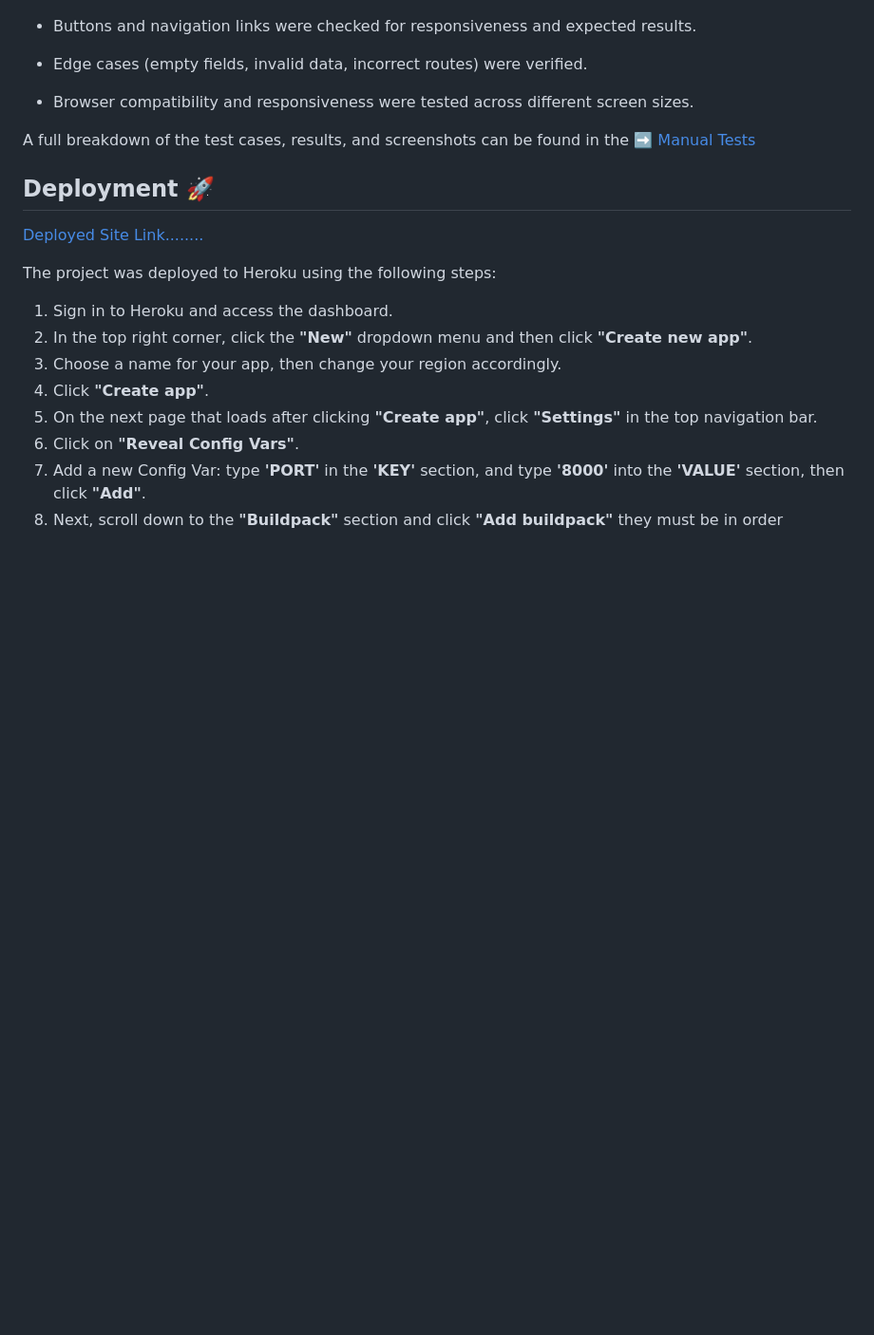
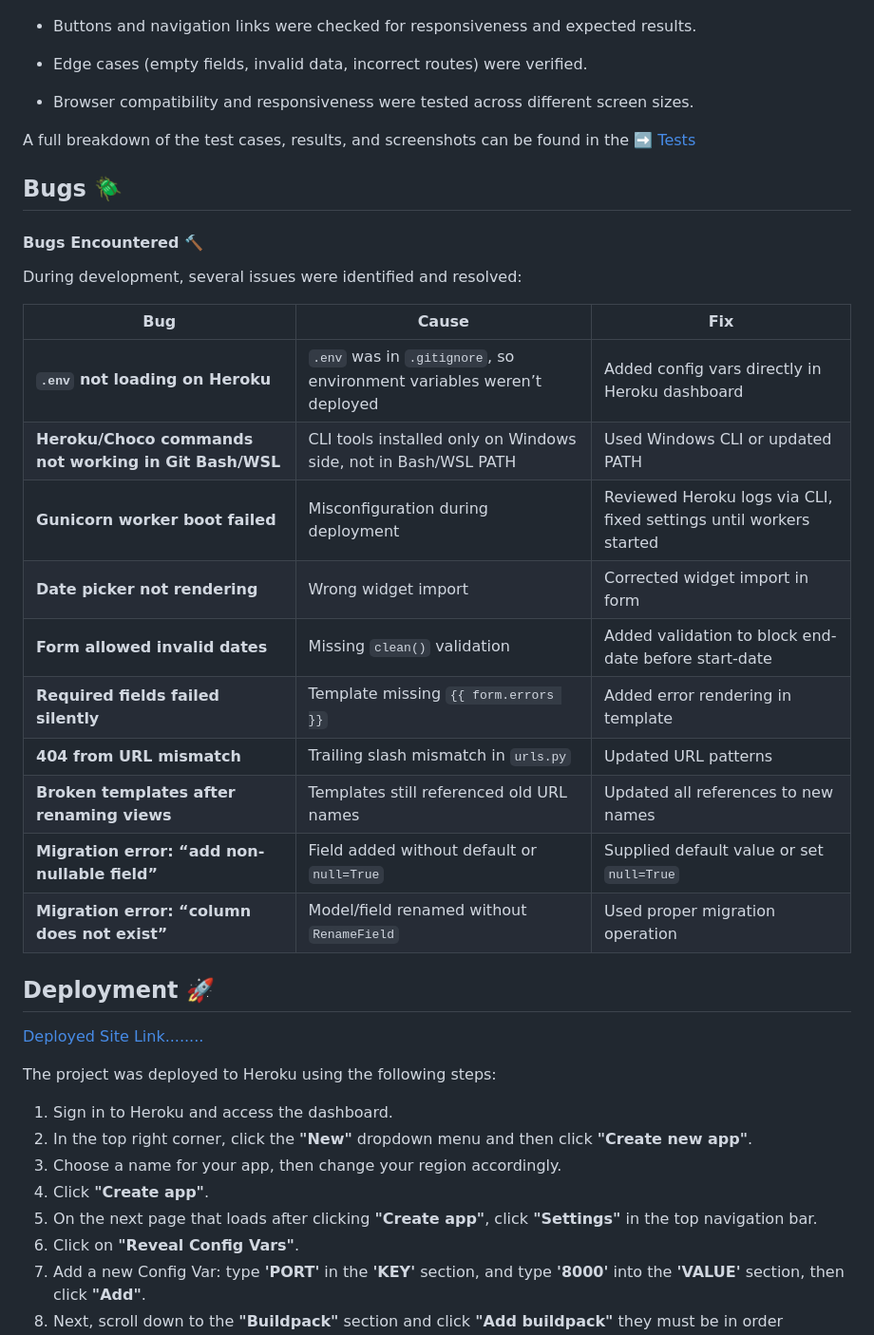
Before and after one commit to KellyT4425/ctbeauty-bookings, a Markdown page: README.md, the part around one of its changes. Shown at 95% size. GitHub-like rendering; blank space fills up the shorter version.

```diff
--- a/README.md
+++ b/README.md
@@ -228,7 +280,27 @@ Manual tests were carried out to ensure the functionality of all main features.
 
 - Browser compatibility and responsiveness were tested across different screen sizes.
 
-A full breakdown of the test cases, results, and screenshots can be found in the [➡️ Manual Tests](testing.md)
+A full breakdown of the test cases, results, and screenshots can be found in the [➡️ Tests](testing.md)
+
+## Bugs 🪲
+
+#### Bugs Encountered 🔨
+
+During development, several issues were identified and resolved:
+
+| Bug                                                   | Cause                                                                 | Fix                                                                |
+| ----------------------------------------------------- | --------------------------------------------------------------------- | ------------------------------------------------------------------ |
+| **`.env` not loading on Heroku**                      | `.env` was in `.gitignore`, so environment variables weren’t deployed | Added config vars directly in Heroku dashboard                     |
+| **Heroku/Choco commands not working in Git Bash/WSL** | CLI tools installed only on Windows side, not in Bash/WSL PATH        | Used Windows CLI or updated PATH                                   |
+| **Gunicorn worker boot failed**                       | Misconfiguration during deployment                                    | Reviewed Heroku logs via CLI, fixed settings until workers started |
+| **Date picker not rendering**                         | Wrong widget import                                                   | Corrected widget import in form                                    |
+| **Form allowed invalid dates**                        | Missing `clean()` validation                                          | Added validation to block end-date before start-date               |
+| **Required fields failed silently**                   | Template missing `{{ form.errors }}`                                  | Added error rendering in template                                  |
+| **404 from URL mismatch**                             | Trailing slash mismatch in `urls.py`                                  | Updated URL patterns                                               |
+| **Broken templates after renaming views**             | Templates still referenced old URL names                              | Updated all references to new names                                |
+| **Migration error: “add non-nullable field”**         | Field added without default or `null=True`                            | Supplied default value or set `null=True`                          |
+| **Migration error: “column does not exist”**          | Model/field renamed without `RenameField`                             | Used proper migration operation                                    |
+
 
 ## **Deployment** 🚀
 [Deployed Site Link........](https://ct-beauty-bookings-34c60b5072dd.herokuapp.com/)
```
Also changed, not shown: other parts of README.md (+52 -0 lines), testing.md (+2 -2 lines).
